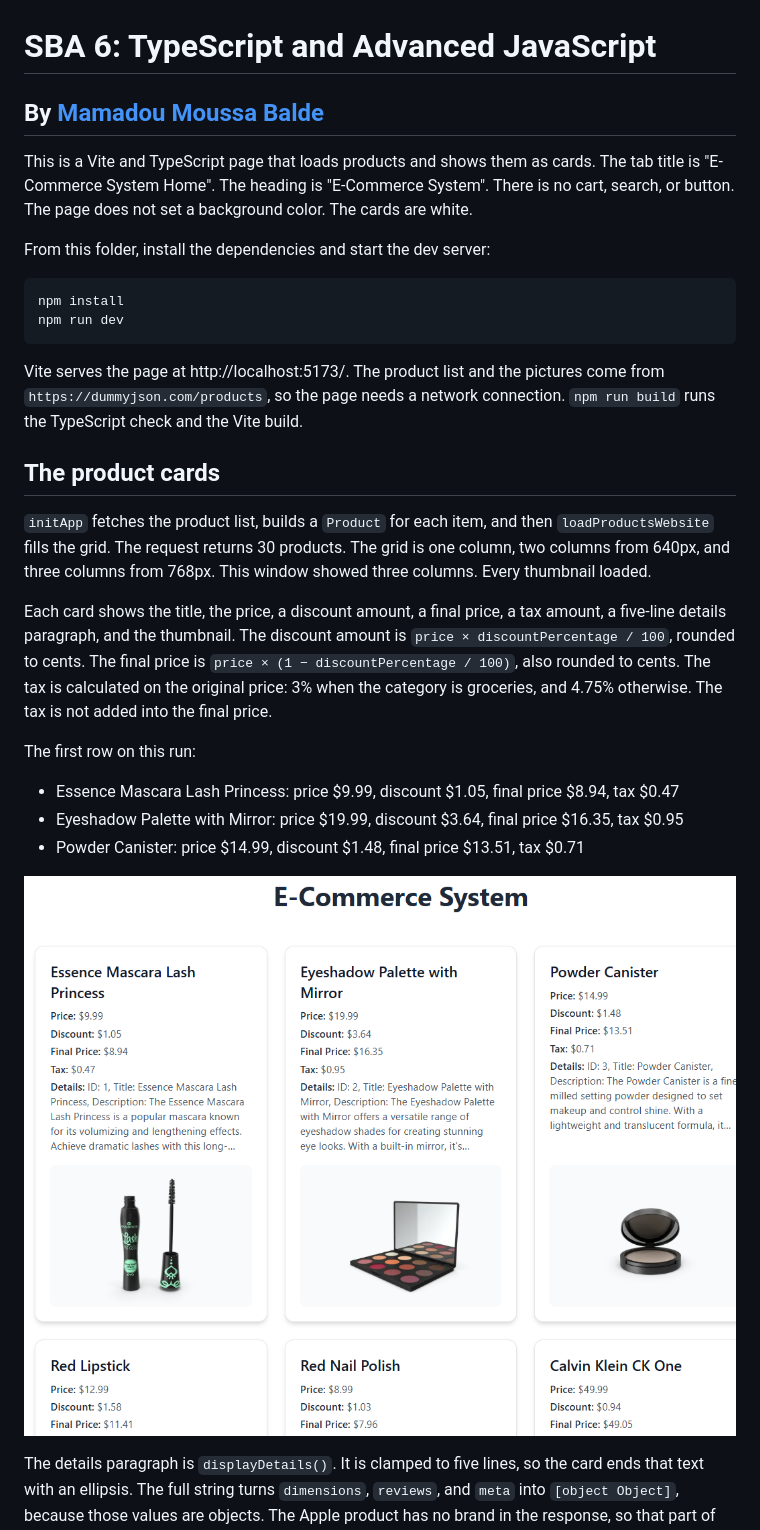
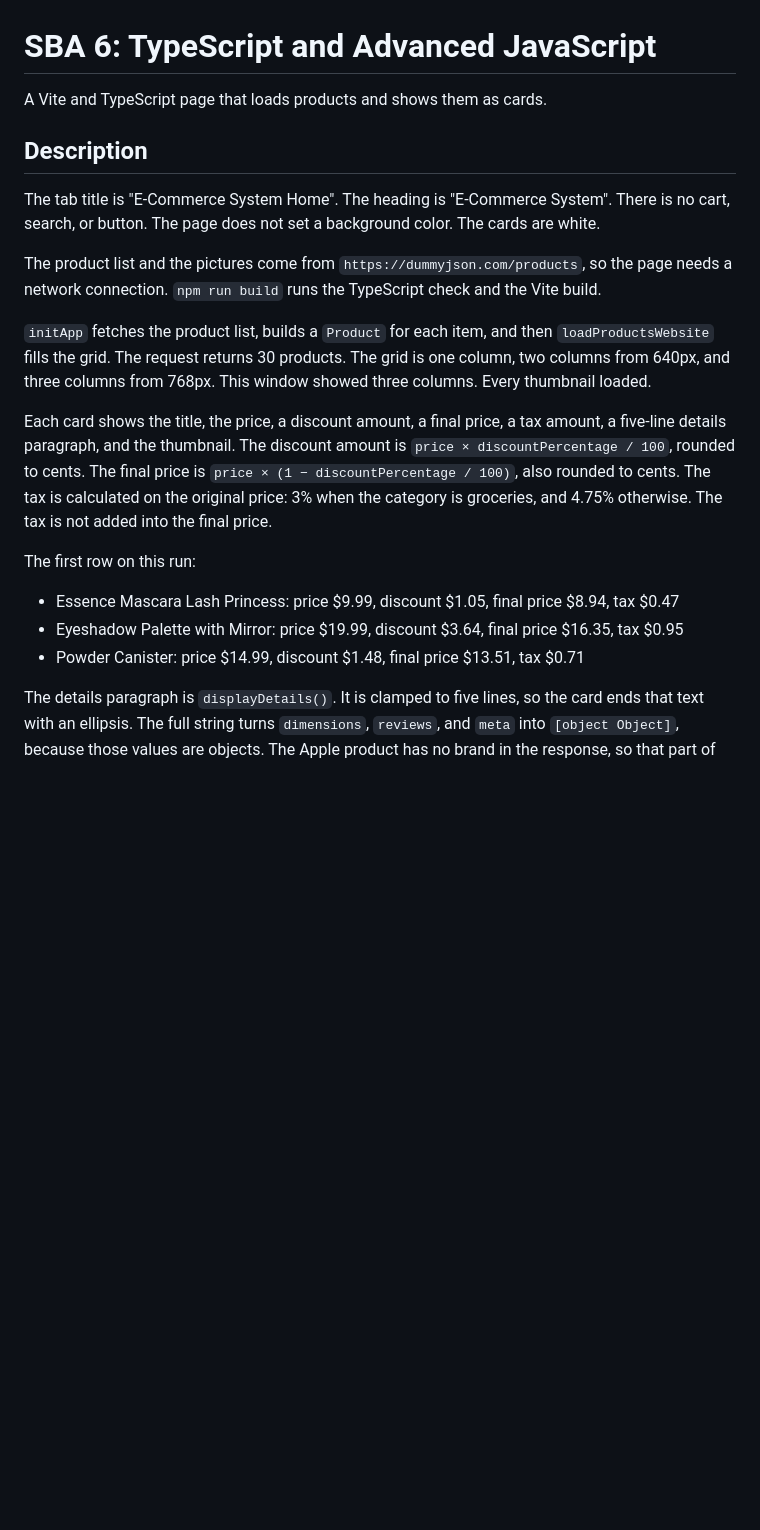
Before and after one commit to baldemoussa/TypeScript-and-Advanced-JavaScript, a Markdown page: README.md, the part around one of its changes. Rendered like a GitHub page; blank space fills up the shorter version.

````diff
--- a/README.md
+++ b/README.md
@@ -1,19 +1,12 @@
 # SBA 6: TypeScript and Advanced JavaScript
 
-## By [Mamadou Moussa Balde](https://www.linkedin.com/in/2mb/)
+A Vite and TypeScript page that loads products and shows them as cards.
 
-This is a Vite and TypeScript page that loads products and shows them as cards. The tab title is "E-Commerce System Home". The heading is "E-Commerce System". There is no cart, search, or button. The page does not set a background color. The cards are white.
+## Description
 
-From this folder, install the dependencies and start the dev server:
+The tab title is "E-Commerce System Home". The heading is "E-Commerce System". There is no cart, search, or button. The page does not set a background color. The cards are white.
 
-```
-npm install
-npm run dev
-```
-
-Vite serves the page at http://localhost:5173/. The product list and the pictures come from `https://dummyjson.com/products`, so the page needs a network connection. `npm run build` runs the TypeScript check and the Vite build.
-
-## The product cards
+The product list and the pictures come from `https://dummyjson.com/products`, so the page needs a network connection. `npm run build` runs the TypeScript check and the Vite build.
 
 `initApp` fetches the product list, builds a `Product` for each item, and then `loadProductsWebsite` fills the grid. The request returns 30 products. The grid is one column, two columns from 640px, and three columns from 768px. This window showed three columns. Every thumbnail loaded.
 
@@ -21,11 +14,9 @@ Each card shows the title, the price, a discount amount, a final price, a tax am
 
 The first row on this run:
 
-- Essence Mascara Lash Princess: price $9.99, discount $1.05, final price $8.94, tax $0.47
-- Eyeshadow Palette with Mirror: price $19.99, discount $3.64, final price $16.35, tax $0.95
-- Powder Canister: price $14.99, discount $1.48, final price $13.51, tax $0.71
-
-![The heading and the first product cards](docs/screenshots/products.png)
+* Essence Mascara Lash Princess: price $9.99, discount $1.05, final price $8.94, tax $0.47
+* Eyeshadow Palette with Mirror: price $19.99, discount $3.64, final price $16.35, tax $0.95
+* Powder Canister: price $14.99, discount $1.48, final price $13.51, tax $0.71
 
 The details paragraph is `displayDetails()`. It is clamped to five lines, so the card ends that text with an ellipsis. The full string turns `dimensions`, `reviews`, and `meta` into `[object Object]`, because those values are objects. The Apple product has no brand in the response, so that part of the string is `Brand: undefined`.
 
````
Also changed, not shown: other parts of README.md (+62 -9 lines).
